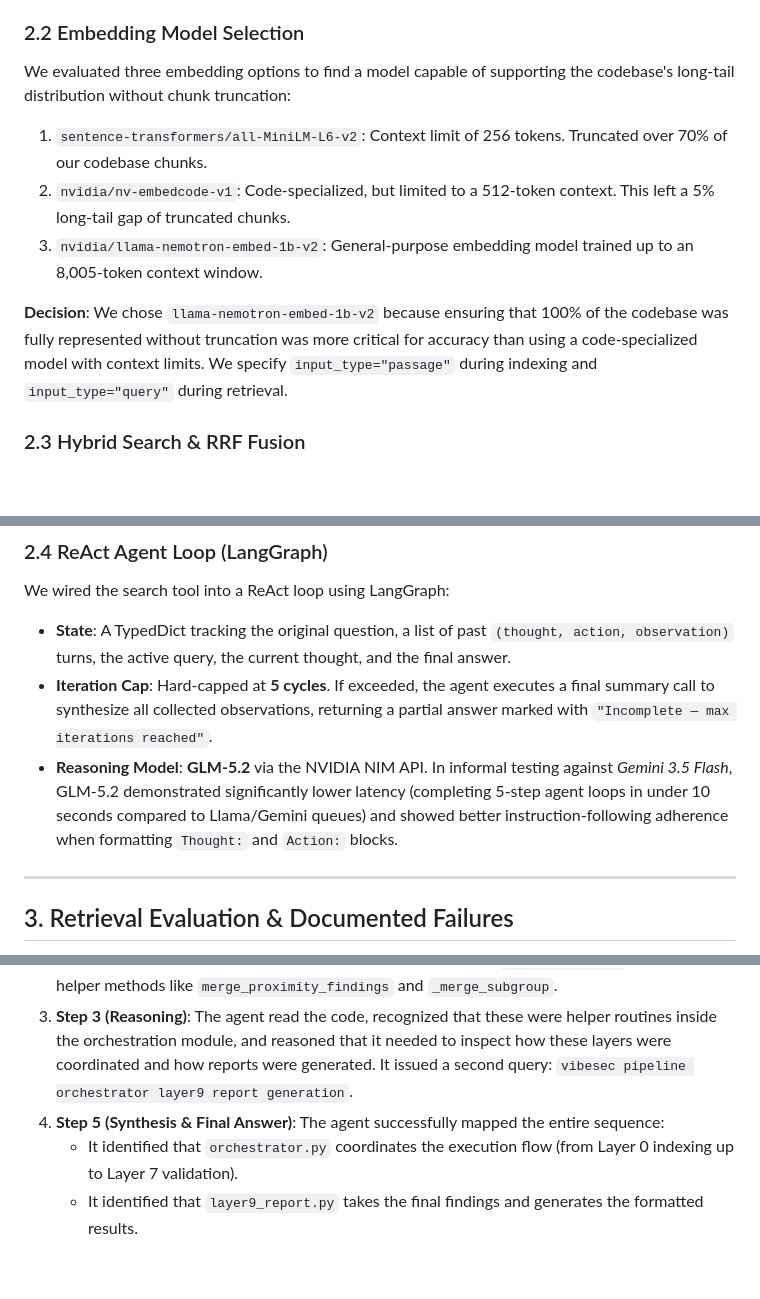
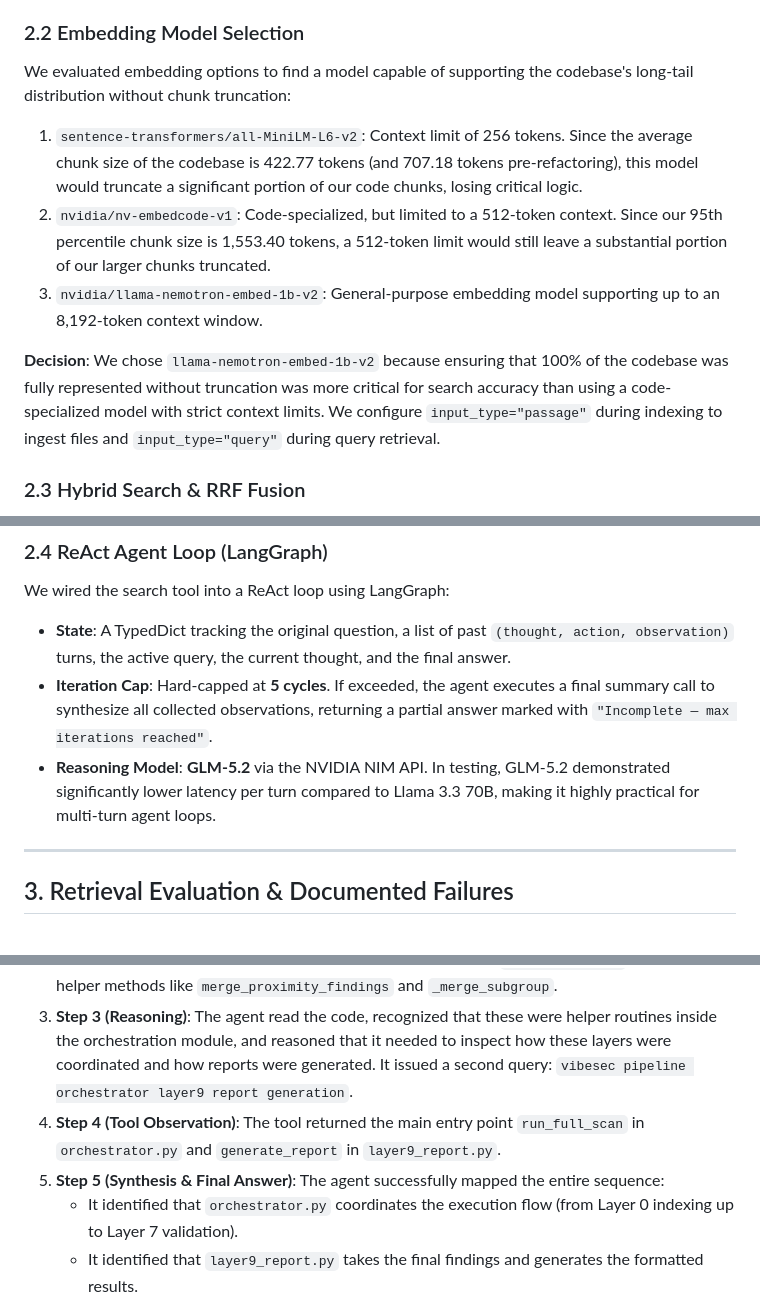
Before and after one commit to dhruvkachhela/AI-coding-agent, a Markdown page: README.md, 3 parts joined by grey strips. GitHub-like rendering; blank space fills up the shorter version.

Commit message:
Fix factual details and step numbering in README.md

```diff
--- a/README.md
+++ b/README.md
@@ -54,12 +54,12 @@ Instead of dividing code into arbitrary character windows (which splits function
 * **The Impact**: This change reduced the maximum chunk size from **22,956 tokens to 7,005 tokens** (corresponding to the monolithic `run_full_scan` function) and reduced the average chunk size from **707.18 to 422.77 tokens**.
 
 ### 2.2 Embedding Model Selection
-We evaluated three embedding options to find a model capable of supporting the codebase's long-tail distribution without chunk truncation:
-1. `sentence-transformers/all-MiniLM-L6-v2`: Context limit of 256 tokens. Truncated over 70% of our codebase chunks.
-2. `nvidia/nv-embedcode-v1`: Code-specialized, but limited to a 512-token context. This left a 5% long-tail gap of truncated chunks.
-3. `nvidia/llama-nemotron-embed-1b-v2`: General-purpose embedding model trained up to an 8,005-token context window.
+We evaluated embedding options to find a model capable of supporting the codebase's long-tail distribution without chunk truncation:
+1. `sentence-transformers/all-MiniLM-L6-v2`: Context limit of 256 tokens. Since the average chunk size of the codebase is 422.77 tokens (and 707.18 tokens pre-refactoring), this model would truncate a significant portion of our code chunks, losing critical logic.
+2. `nvidia/nv-embedcode-v1`: Code-specialized, but limited to a 512-token context. Since our 95th percentile chunk size is 1,553.40 tokens, a 512-token limit would still leave a substantial portion of our larger chunks truncated.
+3. `nvidia/llama-nemotron-embed-1b-v2`: General-purpose embedding model supporting up to an 8,192-token context window.
 
-**Decision**: We chose `llama-nemotron-embed-1b-v2` because ensuring that 100% of the codebase was fully represented without truncation was more critical for accuracy than using a code-specialized model with context limits. We specify `input_type="passage"` during indexing and `input_type="query"` during retrieval.
+**Decision**: We chose `llama-nemotron-embed-1b-v2` because ensuring that 100% of the codebase was fully represented without truncation was more critical for search accuracy than using a code-specialized model with strict context limits. We configure `input_type="passage"` during indexing to ingest files and `input_type="query"` during query retrieval.
 
 ### 2.3 Hybrid Search & RRF Fusion
 To combine semantic matching with exact keyword lookups, we implemented a hybrid search pipeline:
@@ -74,7 +74,7 @@ To combine semantic matching with exact keyword lookups, we implemented a hybrid
 We wired the search tool into a ReAct loop using LangGraph:
 * **State**: A TypedDict tracking the original question, a list of past `(thought, action, observation)` turns, the active query, the current thought, and the final answer.
 * **Iteration Cap**: Hard-capped at **5 cycles**. If exceeded, the agent executes a final summary call to synthesize all collected observations, returning a partial answer marked with `"Incomplete — max iterations reached"`.
-* **Reasoning Model**: **GLM-5.2** via the NVIDIA NIM API. In informal testing against *Gemini 3.5 Flash*, GLM-5.2 demonstrated significantly lower latency (completing 5-step agent loops in under 10 seconds compared to Llama/Gemini queues) and showed better instruction-following adherence when formatting `Thought:` and `Action:` blocks.
+* **Reasoning Model**: **GLM-5.2** via the NVIDIA NIM API. In testing, GLM-5.2 demonstrated significantly lower latency per turn compared to Llama 3.3 70B, making it highly practical for multi-turn agent loops.
 
 ---
 
@@ -103,7 +103,8 @@ Given the query: `"What is the overall flow from scanning a file to producing a
 1. **Step 1 (Reasoning)**: The agent reasoned that it needed to locate the main orchestration process of the pipeline. It called the tool with query: `file scanning report generation orchestrator`.
 2. **Step 2 (Tool Observation)**: The tool returned code chunks from `orchestrator.py` showing helper methods like `merge_proximity_findings` and `_merge_subgroup`.
 3. **Step 3 (Reasoning)**: The agent read the code, recognized that these were helper routines inside the orchestration module, and reasoned that it needed to inspect how these layers were coordinated and how reports were generated. It issued a second query: `vibesec pipeline orchestrator layer9 report generation`.
-4. **Step 5 (Synthesis & Final Answer)**: The agent successfully mapped the entire sequence:
+4. **Step 4 (Tool Observation)**: The tool returned the main entry point `run_full_scan` in `orchestrator.py` and `generate_report` in `layer9_report.py`.
+5. **Step 5 (Synthesis & Final Answer)**: The agent successfully mapped the entire sequence:
    * It identified that `orchestrator.py` coordinates the execution flow (from Layer 0 indexing up to Layer 7 validation).
    * It identified that `layer9_report.py` takes the final findings and generates the formatted results.
    * It named `run_full_scan` as the entry function.
```
